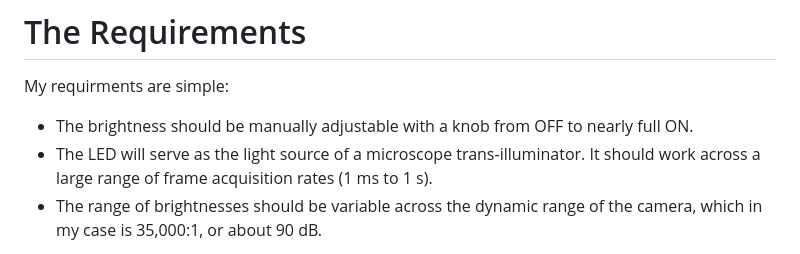
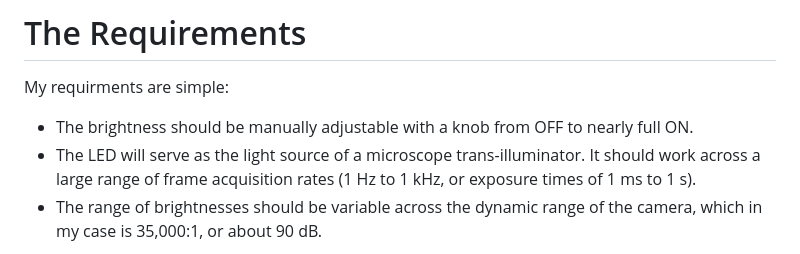
Before and after one commit to kmdouglass/website, a Markdown page: posts/an-analog-led-dimmer-circuit.md, the part around the change. Drawn GitHub-style.

Commit message:
Nikola auto commit.
Nikola version: 8.3.0

```diff
--- a/posts/an-analog-led-dimmer-circuit.md
+++ b/posts/an-analog-led-dimmer-circuit.md
@@ -19,7 +19,7 @@ As it turns it, it wasn't easy.
 My requirments are simple:
 
 - The brightness should be manually adjustable with a knob from OFF to nearly full ON.
-- The LED will serve as the light source of a microscope trans-illuminator. It should work across a large range of frame acquisition rates (1 ms to 1 s).
+- The LED will serve as the light source of a microscope trans-illuminator. It should work across a large range of frame acquisition rates (1 Hz to 1 kHz, or exposure times of 1 ms to 1 s).
 - The range of brightnesses should be variable across the dynamic range of the camera, which in my case is 35,000:1, or about 90 dB.
 
 I don't care about efficiency. I don't care about whether I can use a Raspberry Pi to control it. I don't care whether it can be turned on or off with different logic levels. I just want a knob that I can turn to make the LED brighter or dimmer.
```
